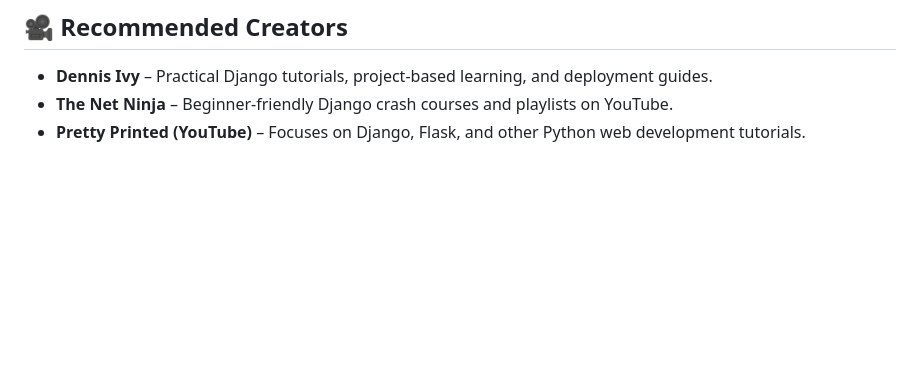
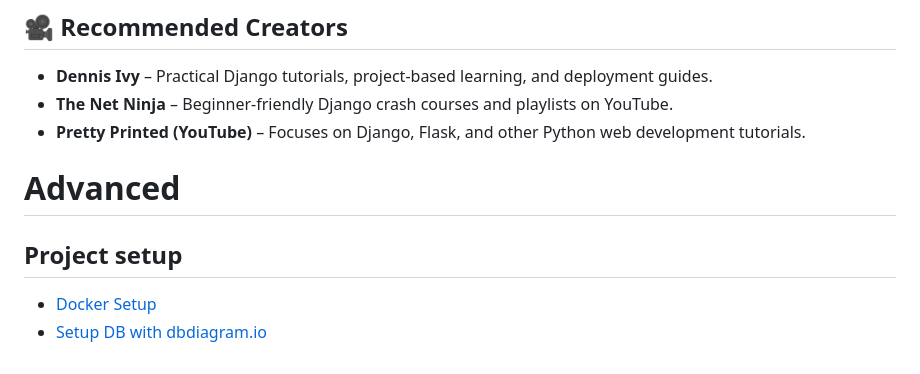
Before and after one commit to davood-dorostkar/Django, a Markdown page: README.md, the part around the change. Rendered like a GitHub page; blank space fills up the shorter version.

Commit message:
add docker and dbdiagram

```diff
--- a/README.md
+++ b/README.md
@@ -81,3 +81,11 @@
 * **Dennis Ivy** – Practical Django tutorials, project-based learning, and deployment guides.
 * **The Net Ninja** – Beginner-friendly Django crash courses and playlists on YouTube.
 * **Pretty Printed (YouTube)** – Focuses on Django, Flask, and other Python web development tutorials.
+
+
+# Advanced
+
+## Project setup
+
+- [Docker Setup](/tutorial/docker-setup.md)
+- [Setup DB with dbdiagram.io](/tutorial/db-setup.md)
```
Also changed, not shown: tutorial/db-setup.md (added, +171 -0 lines), tutorial/docker-setup.md (added, +167 -0 lines), tutorial/img/db-setup.png (added).
